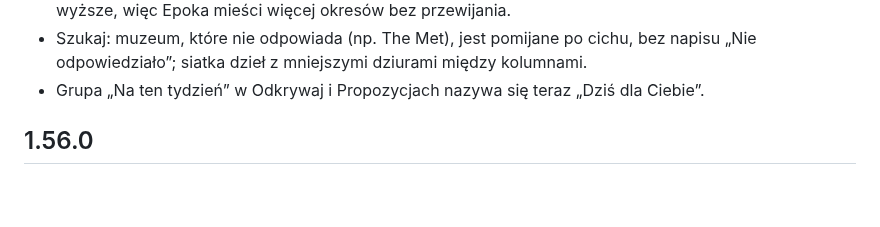
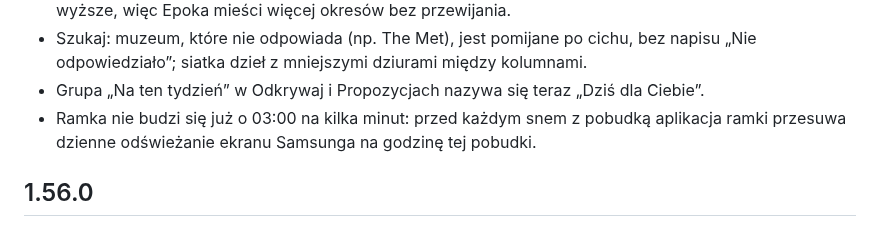
Before and after one commit to artRybka/Frame, a Markdown page: ha-addon/CHANGELOG.md, the part around the change. GitHub-like rendering; blank space fills up the shorter version.

Commit message:
Release 1.57.0: also no 03:00 wake
Co-Authored-By: Claude Opus 5.5 <noreply@anthropic.com>
Claude-Session: https://claude.ai/code/session_011kjvXEeC4kiFE34Y7LbznB

```diff
--- a/ha-addon/CHANGELOG.md
+++ b/ha-addon/CHANGELOG.md
@@ -17,6 +17,9 @@
   kolumnami.
 - Grupa „Na ten tydzień” w Odkrywaj i Propozycjach nazywa się teraz
   „Dziś dla Ciebie”.
+- Ramka nie budzi się już o 03:00 na kilka minut: przed każdym snem
+  z pobudką aplikacja ramki przesuwa dzienne odświeżanie ekranu Samsunga na
+  godzinę tej pobudki.
 
 ## 1.56.0
 
```
